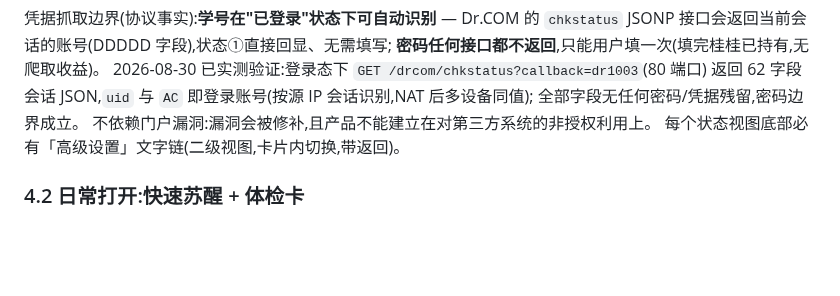
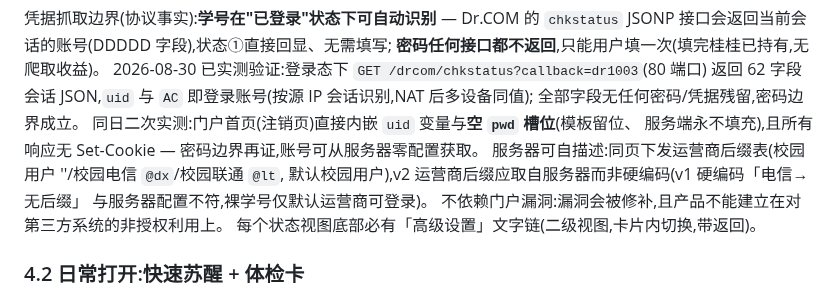
Before and after one commit to ornman/guigui, a Markdown page: docs/prd/guigui-prd-v2.md, the part around the change. Rendered like a GitHub page; blank space fills up the shorter version.

Commit message:
docs(prd): 首页内嵌uid+空pwd槽位实测/无Cookie/运营商后缀表应由服务器下发

```diff
--- a/docs/prd/guigui-prd-v2.md
+++ b/docs/prd/guigui-prd-v2.md
@@ -170,6 +170,11 @@
 2026-08-30 已实测验证:登录态下 `GET /drcom/chkstatus?callback=dr1003`(80 端口)
 返回 62 字段会话 JSON,`uid` 与 `AC` 即登录账号(按源 IP 会话识别,NAT 后多设备同值);
 全部字段无任何密码/凭据残留,密码边界成立。
+同日二次实测:门户首页(注销页)直接内嵌 `uid` 变量与**空 `pwd` 槽位**(模板留位、
+服务端永不填充),且所有响应无 Set-Cookie — 密码边界再证,账号可从服务器零配置获取。
+服务器可自描述:同页下发运营商后缀表(校园用户 ''/校园电信 `@dx`/校园联通 `@lt`,
+默认校园用户),v2 运营商后缀应取自服务器而非硬编码(v1 硬编码「电信→无后缀」
+与服务器配置不符,裸学号仅默认运营商可登录)。
 不依赖门户漏洞:漏洞会被修补,且产品不能建立在对第三方系统的非授权利用上。
 每个状态视图底部必有「高级设置」文字链(二级视图,卡片内切换,带返回)。
 
```
